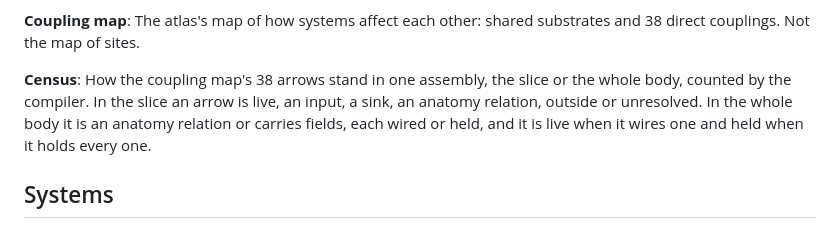
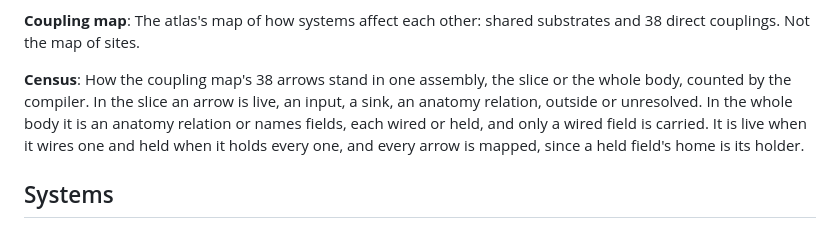
Before and after one commit to ShanesNotes/nightingale, a Markdown page: GLOSSARY.md, the part around the change. Drawn GitHub-style.

```diff
--- a/GLOSSARY.md
+++ b/GLOSSARY.md
@@ -692,7 +692,7 @@ _Avoid_: chart (for a statechart)
 The atlas's map of how systems affect each other: shared substrates and 38 direct couplings. Not the map of sites.
 
 **Census**:
-How the coupling map's 38 arrows stand in one assembly, the slice or the whole body, counted by the compiler. In the slice an arrow is live, an input, a sink, an anatomy relation, outside or unresolved. In the whole body it is an anatomy relation or carries fields, each wired or held, and it is live when it wires one and held when it holds every one.
+How the coupling map's 38 arrows stand in one assembly, the slice or the whole body, counted by the compiler. In the slice an arrow is live, an input, a sink, an anatomy relation, outside or unresolved. In the whole body it is an anatomy relation or names fields, each wired or held, and only a wired field is carried. It is live when it wires one and held when it holds every one, and every arrow is mapped, since a held field's home is its holder.
 
 ## Systems
 
```
Also changed, not shown: docs/architecture/solver-contract.md (+3 -3 lines).
